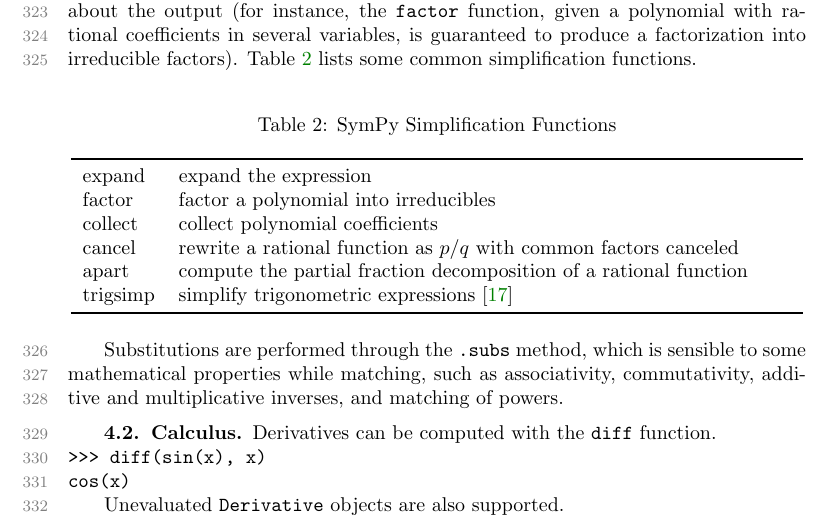
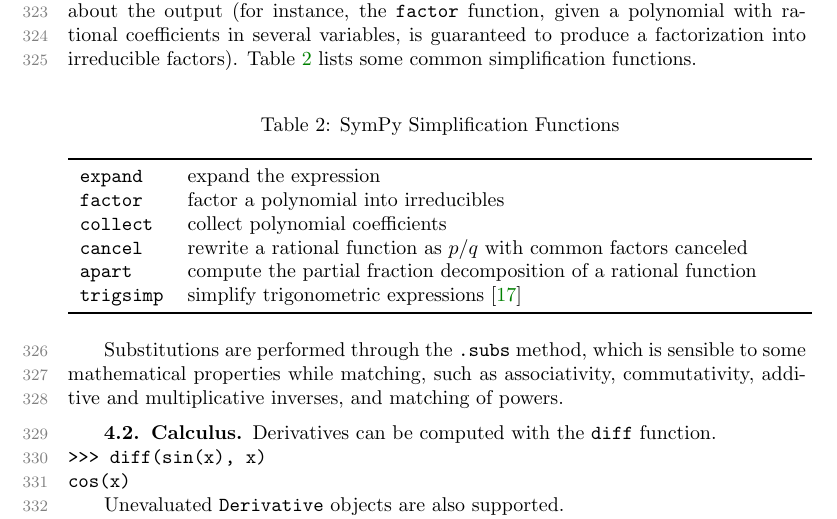
Before and after one commit to scolobb/sympy-paper, a LaTeX paper (paper.tex, which reads simplification.tex): part of page 9 of 25, cut so that both start at the same text. Compiled offline with pdfLaTeX; a LaTeX package or settings file that is missing is left out.

Commit message:
Use \verb for the function names in the simplification table

```diff
--- a/simplification.tex
+++ b/simplification.tex
@@ -27,12 +27,12 @@
 \begin{longtable}[htbc]{lp{0.83\linewidth}}
 \caption{SymPy Simplification Functions\label{simplify-table}}\\
 \toprule
-expand & expand the expression \\
-factor & factor a polynomial into irreducibles \\
-collect & collect polynomial coefficients \\
-cancel & rewrite a rational function as $p/q$ with common factors canceled \\
-apart & compute the partial fraction decomposition of a rational function \\
-trigsimp & simplify trigonometric expressions~\cite{fu2006automated} \\
+\verb|expand| & expand the expression \\
+\verb|factor| & factor a polynomial into irreducibles \\
+\verb|collect| & collect polynomial coefficients \\
+\verb|cancel| & rewrite a rational function as $p/q$ with common factors canceled \\
+\verb|apart| & compute the partial fraction decomposition of a rational function \\
+\verb|trigsimp| & simplify trigonometric expressions~\cite{fu2006automated} \\
 \bottomrule
 \end{longtable}
 
```
